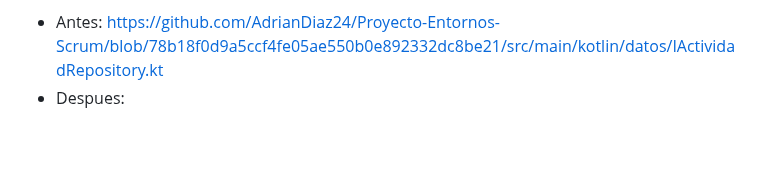
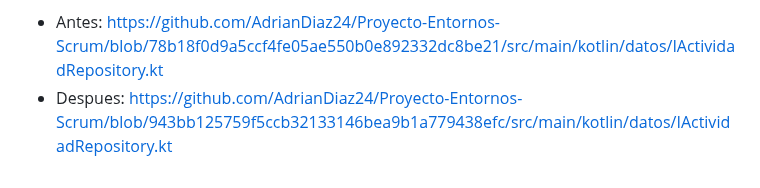
Before and after one commit to AdrianDiaz24/Proyecto-Entornos-Scrum, a Markdown page: EDES-4.3.1-AD.md, the part around the change. Rendered like a GitHub page; blank space fills up the shorter version.

Commit message:
Solucionar el 5º error InvalidPackageDeclaration

```diff
--- a/EDES-4.3.1-AD.md
+++ b/EDES-4.3.1-AD.md
@@ -80,4 +80,4 @@ tasks.withType<io.gitlab.arturbosch.detekt.Detekt>().configureEach {
 - Despues: https://github.com/AdrianDiaz24/Proyecto-Entornos-Scrum/blob/ad6706ba455c9708a9e597ec51b68faf092174f7/src/main/kotlin/presentacion/Consola.kt
 5. InvalidPackageDeclaration
 - Antes: https://github.com/AdrianDiaz24/Proyecto-Entornos-Scrum/blob/78b18f0d9a5ccf4fe05ae550b0e892332dc8be21/src/main/kotlin/datos/IActividadRepository.kt
-- Despues:
+- Despues: https://github.com/AdrianDiaz24/Proyecto-Entornos-Scrum/blob/943bb125759f5ccb32133146bea9b1a779438efc/src/main/kotlin/datos/IActividadRepository.kt
```
